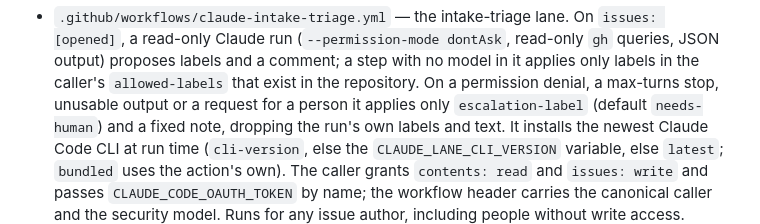
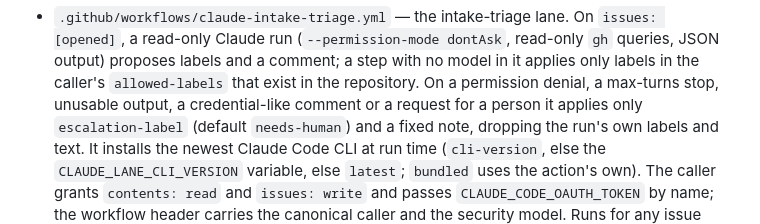
Before and after one commit to melodic-software/ci-workflows, a Markdown page: README.md, the part around the change. GitHub-like rendering.

Commit message:
docs(readme): list the credential-like comment as an intake-triage escalation
Co-Authored-By: Claude Opus 5.5 <noreply@anthropic.com>

```diff
--- a/README.md
+++ b/README.md
@@ -812,7 +812,8 @@ GitHub continues the normal weekly patching of each hosted image generation.
   read-only `gh` queries, JSON output) proposes labels and a comment; a step
   with no model in it applies only labels in the caller's `allowed-labels`
   that exist in the repository. On a permission denial, a max-turns stop,
-  unusable output or a request for a person it applies only
+  unusable output, a credential-like comment or a request for a person it
+  applies only
   `escalation-label` (default `needs-human`) and a fixed note, dropping the
   run's own labels and text. It installs the newest Claude Code CLI at run time (`cli-version`,
   else the `CLAUDE_LANE_CLI_VERSION` variable, else `latest`; `bundled` uses
```
